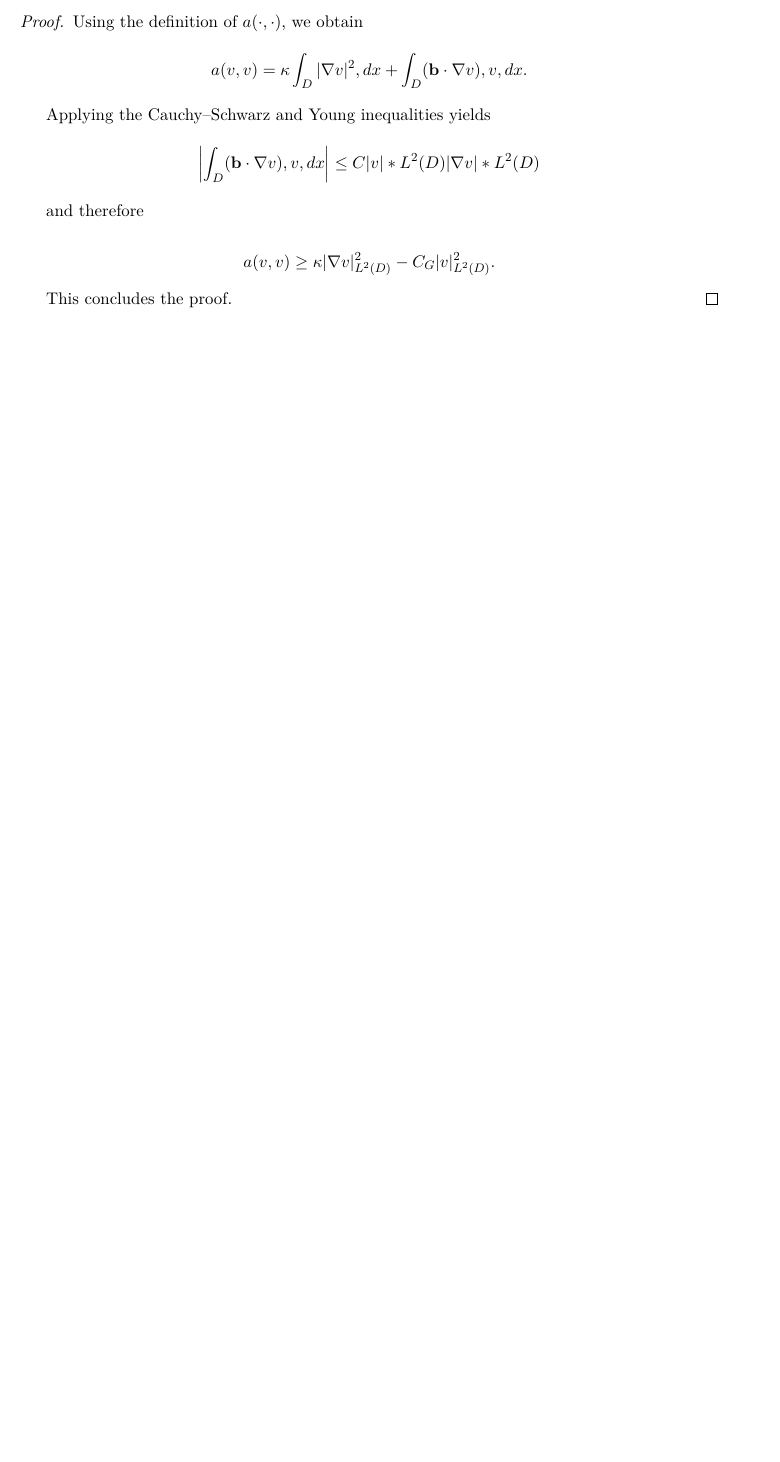
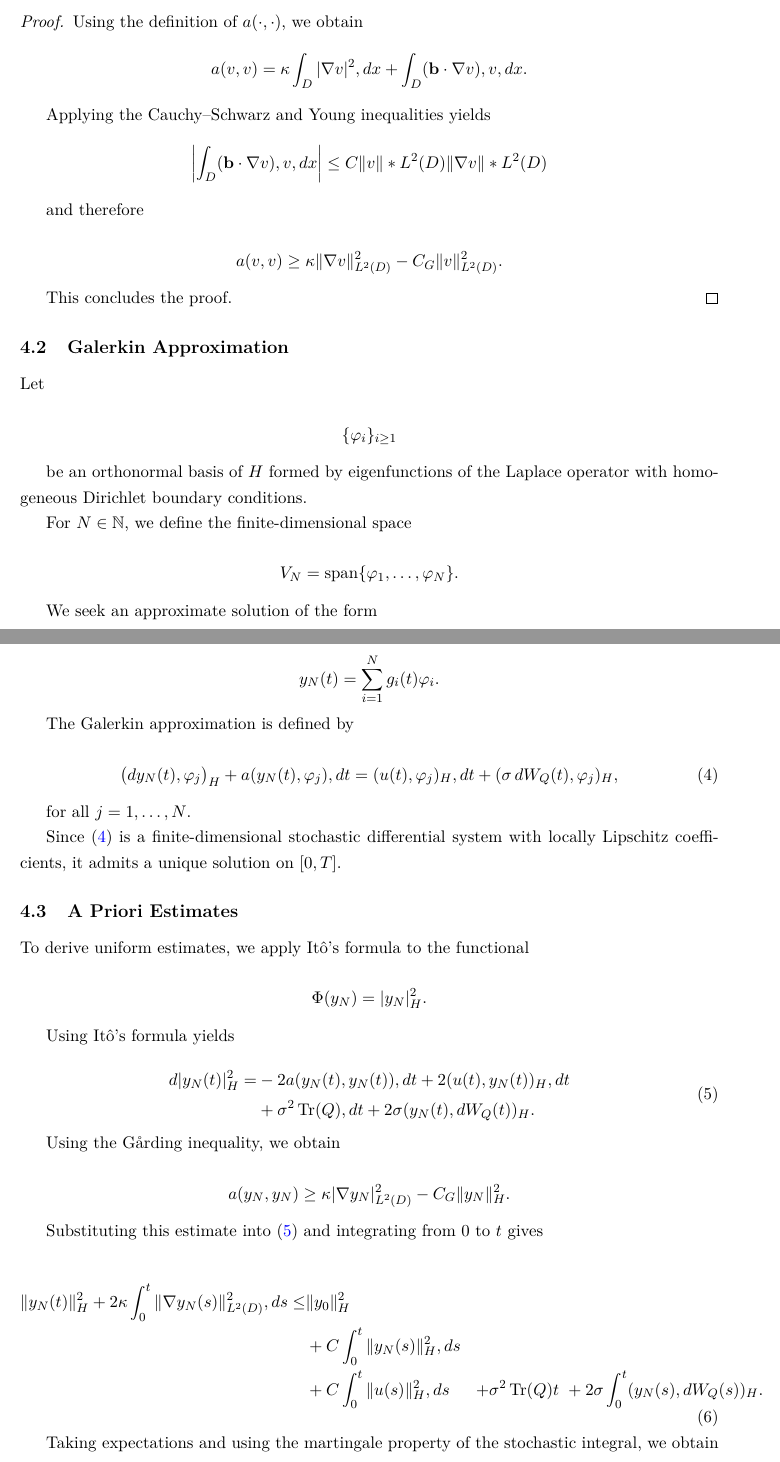
Before and after one commit to leyebabacar2017-svg/Optimal_Control_SPDE, a LaTeX paper (article/main.tex, which reads article/sections/existence_uniqueness.tex): part of page 8 of 23 before the commit and two parts of pages 8 and 9 of 25 after it, the two joined at a grey line, cut so that both start at the same text, the shorter picture padded with empty space. Compiled offline with pdfLaTeX.

Commit message:
Improve SPDE model and existence uniqueness analysis

```diff
--- a/article/sections/existence_uniqueness.tex
+++ b/article/sections/existence_uniqueness.tex
@@ -93,11 +94,143 @@ and therefore
 a(v,v)
 \ge
 \kappa
-|\nabla v|_{L^2(D)}^2
+\|\nabla v\|_{L^2(D)}^2
 -
 C_G
-|v|_{L^2(D)}^2.
+\|v\|_{L^2(D)}^2.
 \]
 
 This concludes the proof.
 \end{proof}
+
+\subsection{Galerkin Approximation}
+
+Let
+
+\[
+\{\varphi_i\}_{i\ge 1}
+\]
+
+be an orthonormal basis of \(H\) formed by eigenfunctions of the Laplace
+operator with homogeneous Dirichlet boundary conditions.
+
+For \(N\in\mathbb{N}\), we define the finite-dimensional space
+
+\[
+V_N
+=
+\operatorname{span}
+\{\varphi_1,\ldots,\varphi_N\}.
+\]
+
+We seek an approximate solution of the form
+
+\[
+y_N(t)
+=
+\sum_{i=1}^{N}
+g_i(t)\varphi_i.
+\]
+
+The Galerkin approximation is defined by
+
+\begin{equation}
+\bigl(dy_N(t),\varphi_j\bigr)_H
++
+a(y_N(t),\varphi_j),dt
+=
+(u(t),\varphi_j)_H,dt
++
+(\sigma\,dW_Q(t),\varphi_j)_H,
+\label{eq:galerkin}
+\end{equation}
+
+for all \(j=1,\ldots,N\).
+
+Since \eqref{eq:galerkin} is a finite-dimensional stochastic differential system with
+locally Lipschitz coefficients, it admits a unique solution on \([0,T]\).
+
+\subsection{A Priori Estimates}
+
+To derive uniform estimates, we apply It\^o's formula to the functional
+
+\[
+\Phi(y_N)
+=
+|y_N|_H^2.
+\]
+
+Using It\^o's formula yields
+
+\begin{equation}
+\begin{aligned}
+d|y_N(t)|_H^2
+=
+&
+-2a(y_N(t),y_N(t)),dt
++
+2(u(t),y_N(t))_H,dt
+\\
+&
++
+\sigma^2
+\operatorname{Tr}(Q),dt
++
+2\sigma
+(y_N(t),dW_Q(t))_H.
+\end{aligned}
+\label{eq:ito_energy}
+\end{equation}
+
+Using the G{\aa}rding inequality, we obtain
+
+\[
+a(y_N,y_N)
+\ge
+\kappa
+|\nabla y_N|_{L^2(D)}^2
+-
+C_G
+\|y_N\|_H^2.
+\]
+
+Substituting this estimate into \eqref{eq:ito_energy} and integrating from \(0\) to \(t\) gives
+
+\begin{equation}
+\begin{aligned}
+\|y_N(t)\|_H^2
++
+2\kappa
+\int_0^t
+\|\nabla y_N(s)\|_{L^2(D)}^2,ds
+\le
+&
+\|y_0\|_H^2
+\\
+&
++
+C
+\int_0^t
+\|y_N(s)\|_H^2,ds
+\\
+&
++
+C
+\int_0^t
+\|u(s)\|_H^2,ds
+\
+&
++
+\sigma^2
+\operatorname{Tr}(Q)t
+\
+&
++
+2\sigma
+\int_0^t
+(y_N(s),dW_Q(s))_H.
+\end{aligned}
+\label{eq:energy_estimate}
+\end{equation}
+
+Taking expectations and using the martingale property of the stochastic integral, we obtain
```
Also changed, not shown: article/sections/model.tex (+31 -6 lines), article/sections/existence_uniqueness.tex (116 more changed lines).
